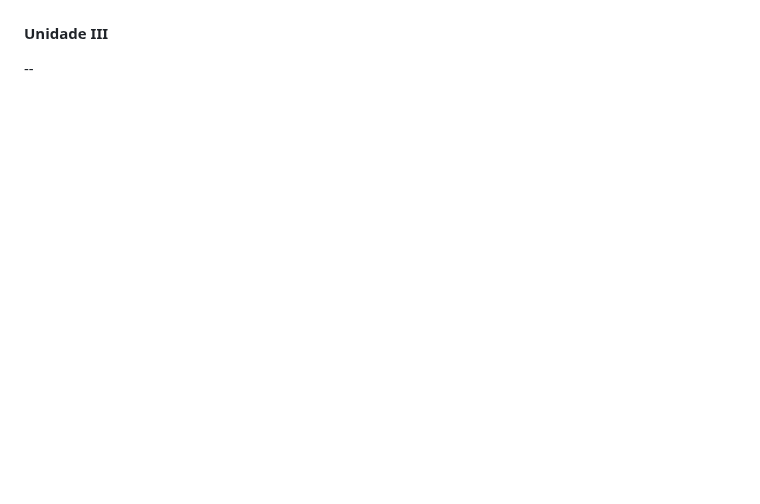
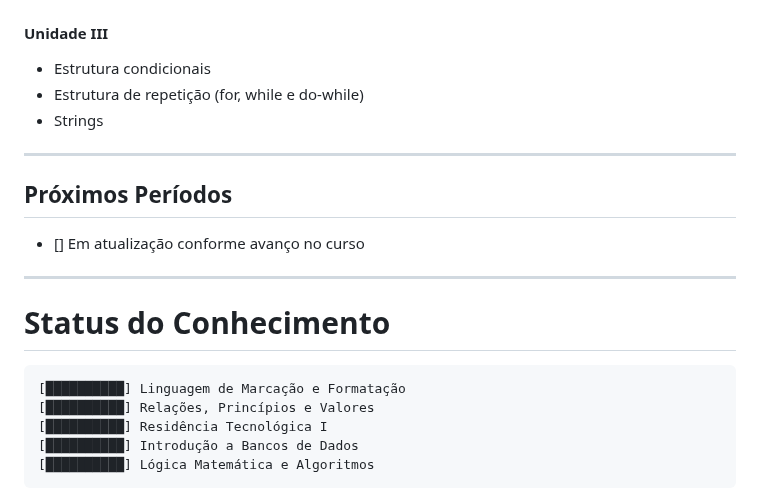
Before and after one commit to Raquelvitoriaa/CyberNotes, a Markdown page: README.md, the part around one of its changes. Drawn GitHub-style; blank space fills up the shorter version.

````diff
--- a/README.md
+++ b/README.md
@@ -222,2 +279,23 @@ Disciplina que apresenta os fundamentos da computação e introduz o estudante a
 #### Unidade III
---
+
+- Estrutura condicionais
+- Estrutura de repetição (for, while e do-while)
+- Strings
+
+---
+
+## Próximos Períodos
+
+- [] Em atualização conforme avanço no curso
+
+---
+
+# Status do Conhecimento
+
+```text
+[██████████] Linguagem de Marcação e Formatação
+[██████████] Relações, Princípios e Valores
+[██████████] Residência Tecnológica I
+[██████████] Introdução a Bancos de Dados
+[██████████] Lógica Matemática e Algoritmos
+```
````
Also changed, not shown: other parts of README.md (+62 -5 lines).
